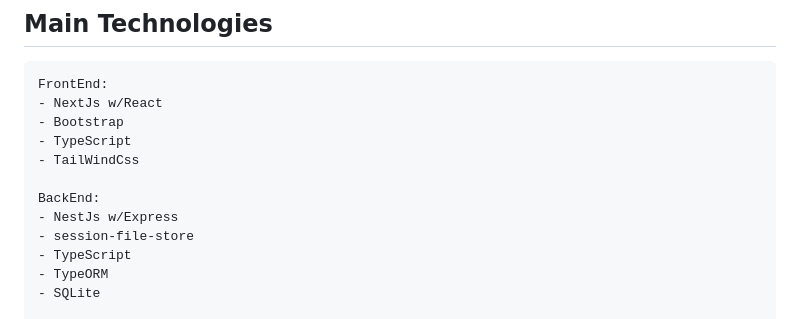
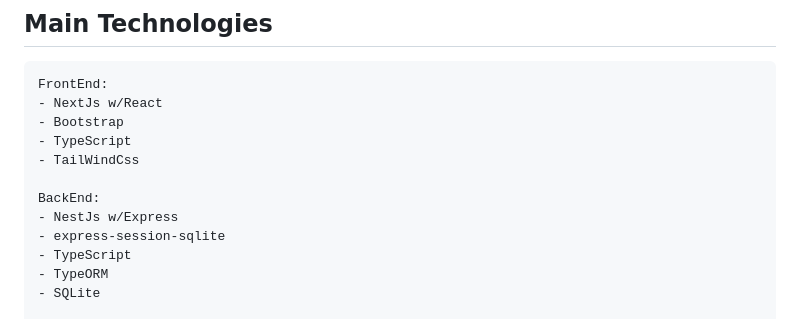
Before and after one commit to gruvix/CRUD-Clubs, a Markdown page: README.md, the part around the change. Rendered like a GitHub page.

Commit message:
Update technologies list on readme

```diff
--- a/README.md
+++ b/README.md
@@ -39,7 +39,7 @@ for robust testing. It also includes SQlite and TypeORM for database management
 
     BackEnd:
     - NestJs w/Express
-    - session-file-store
+    - express-session-sqlite
     - TypeScript
     - TypeORM
     - SQLite
```
